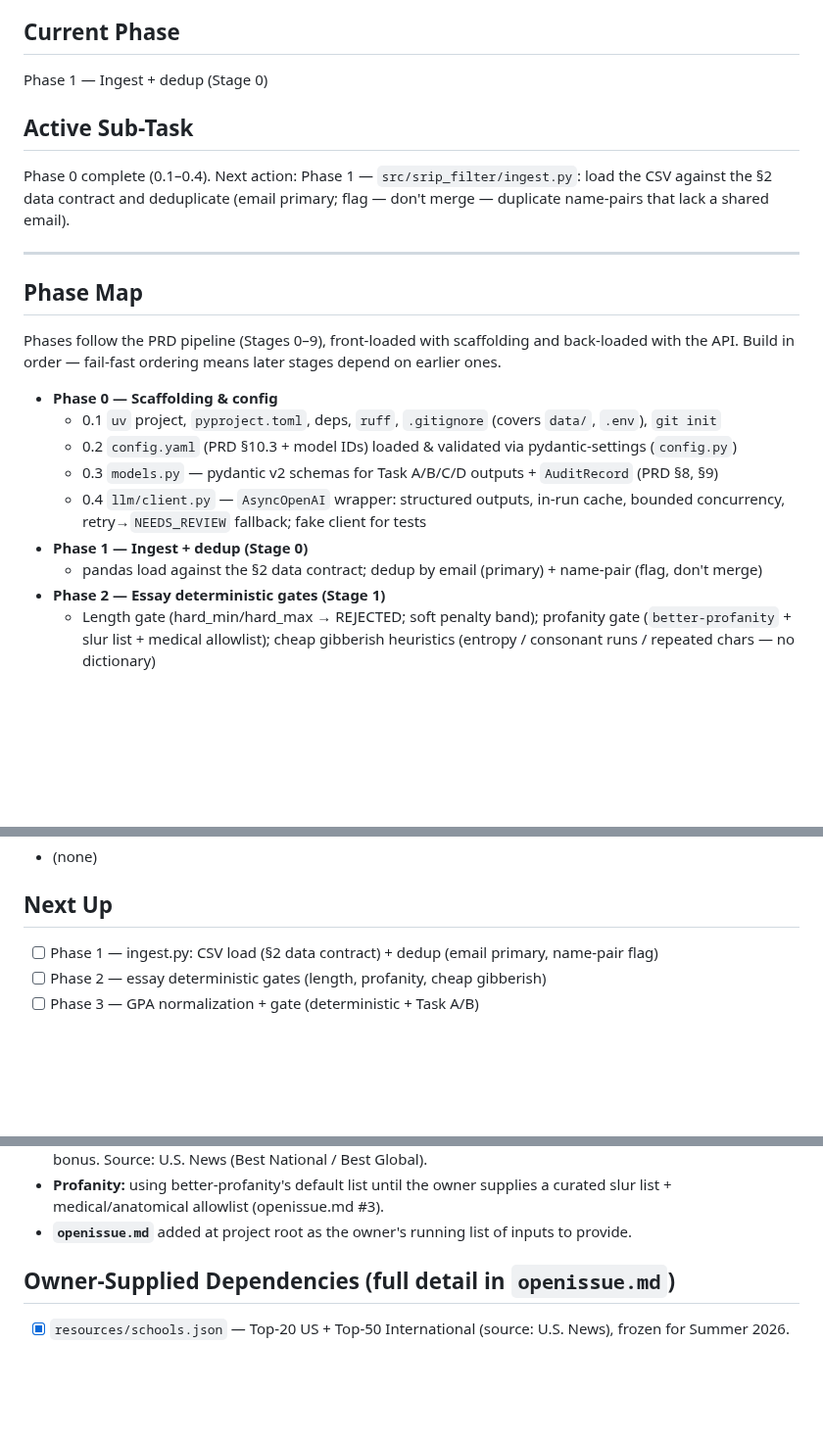
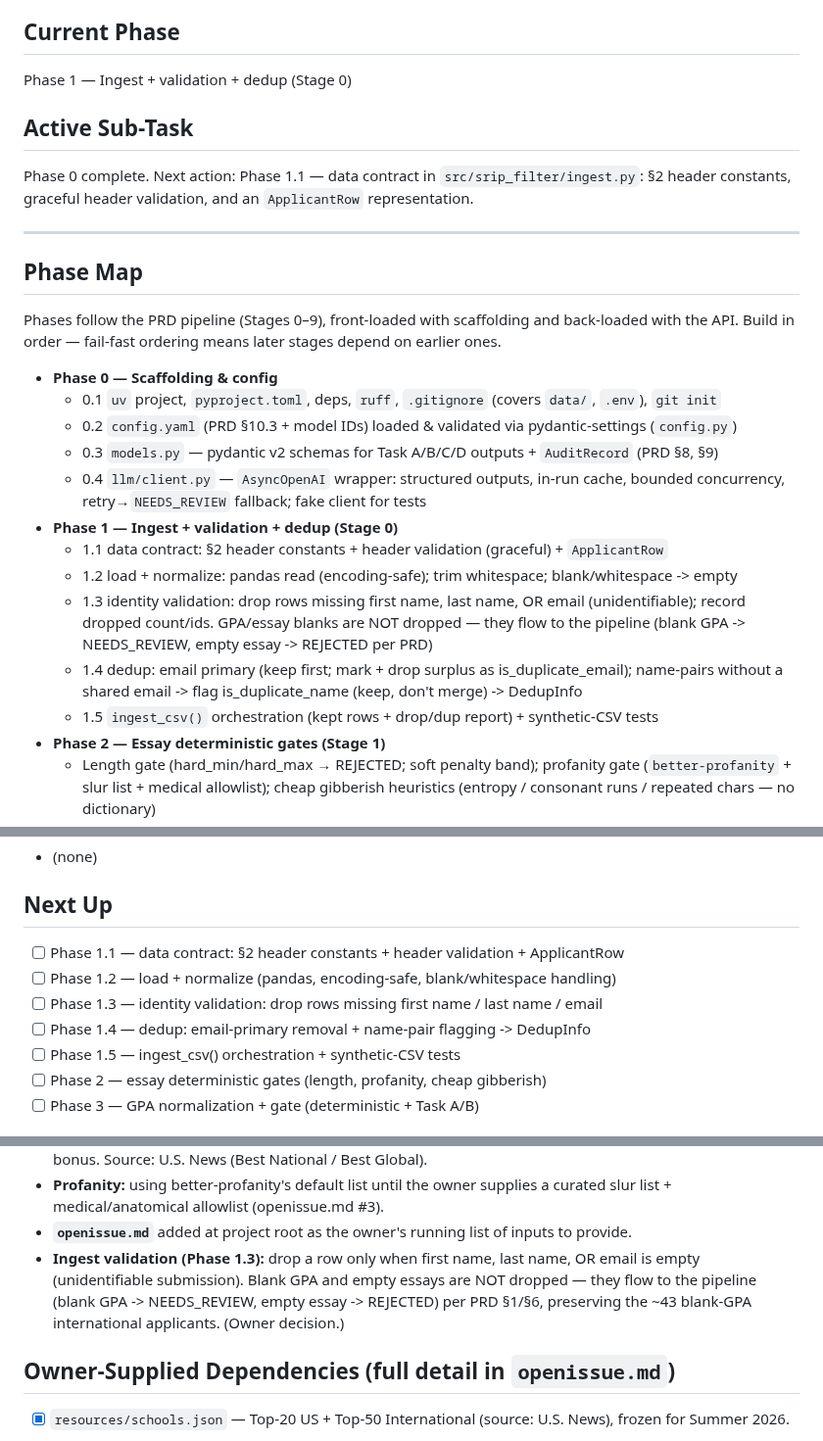
Before and after one commit to dominicgodfrey/srip-application-screen, a Markdown page: PLAN.md, 3 parts joined by grey strips. Shown at 98% size. GitHub-like rendering; blank space fills up the shorter version.

Commit message:
[plan] break Phase 1 into sub-tasks (1.1-1.5); add identity-validation step

```diff
--- a/PLAN.md
+++ b/PLAN.md
@@ -4,12 +4,11 @@ Session-to-session memory. See `CLAUDE.md` for how to build, `SRIP_Application_F
 for what to build.
 
 ## Current Phase
-Phase 1 — Ingest + dedup (Stage 0)
+Phase 1 — Ingest + validation + dedup (Stage 0)
 
 ## Active Sub-Task
-Phase 0 complete (0.1–0.4). Next action: Phase 1 — `src/srip_filter/ingest.py`: load the CSV
-against the §2 data contract and deduplicate (email primary; flag — don't merge — duplicate
-name-pairs that lack a shared email).
+Phase 0 complete. Next action: Phase 1.1 — data contract in `src/srip_filter/ingest.py`: §2
+header constants, graceful header validation, and an `ApplicantRow` representation.
 
 ---
 
@@ -24,8 +23,15 @@ with the API. Build in order — fail-fast ordering means later stages depend on
   - 0.3 `models.py` — pydantic v2 schemas for Task A/B/C/D outputs + `AuditRecord` (PRD §8, §9)
   - 0.4 `llm/client.py` — `AsyncOpenAI` wrapper: structured outputs, in-run cache, bounded
         concurrency, retry→`NEEDS_REVIEW` fallback; fake client for tests
-- **Phase 1 — Ingest + dedup (Stage 0)**
-  - pandas load against the §2 data contract; dedup by email (primary) + name-pair (flag, don't merge)
+- **Phase 1 — Ingest + validation + dedup (Stage 0)**
+  - 1.1 data contract: §2 header constants + header validation (graceful) + `ApplicantRow`
+  - 1.2 load + normalize: pandas read (encoding-safe); trim whitespace; blank/whitespace -> empty
+  - 1.3 identity validation: drop rows missing first name, last name, OR email (unidentifiable);
+        record dropped count/ids. GPA/essay blanks are NOT dropped — they flow to the pipeline
+        (blank GPA -> NEEDS_REVIEW, empty essay -> REJECTED per PRD)
+  - 1.4 dedup: email primary (keep first; mark + drop surplus as is_duplicate_email); name-pairs
+        without a shared email -> flag is_duplicate_name (keep, don't merge) -> DedupInfo
+  - 1.5 `ingest_csv()` orchestration (kept rows + drop/dup report) + synthetic-CSV tests
 - **Phase 2 — Essay deterministic gates (Stage 1)**
   - Length gate (hard_min/hard_max → REJECTED; soft penalty band); profanity gate
     (`better-profanity` + slur list + medical allowlist); cheap gibberish heuristics
@@ -69,7 +75,11 @@ with the API. Build in order — fail-fast ordering means later stages depend on
 - (none)
 
 ## Next Up
-- [ ] Phase 1 — ingest.py: CSV load (§2 data contract) + dedup (email primary, name-pair flag)
+- [ ] Phase 1.1 — data contract: §2 header constants + header validation + ApplicantRow
+- [ ] Phase 1.2 — load + normalize (pandas, encoding-safe, blank/whitespace handling)
+- [ ] Phase 1.3 — identity validation: drop rows missing first name / last name / email
+- [ ] Phase 1.4 — dedup: email-primary removal + name-pair flagging -> DedupInfo
+- [ ] Phase 1.5 — ingest_csv() orchestration + synthetic-CSV tests
 - [ ] Phase 2 — essay deterministic gates (length, profanity, cheap gibberish)
 - [ ] Phase 3 — GPA normalization + gate (deterministic + Task A/B)
 
@@ -119,6 +129,10 @@ Structural facts only — never real applicant content.
 - **Profanity:** using better-profanity's default list until the owner supplies a curated slur
   list + medical/anatomical allowlist (openissue.md #3).
 - **`openissue.md`** added at project root as the owner's running list of inputs to provide.
+- **Ingest validation (Phase 1.3):** drop a row only when first name, last name, OR email is
+  empty (unidentifiable submission). Blank GPA and empty essays are NOT dropped — they flow to
+  the pipeline (blank GPA -> NEEDS_REVIEW, empty essay -> REJECTED) per PRD §1/§6, preserving the
+  ~43 blank-GPA international applicants. (Owner decision.)
 
 ## Owner-Supplied Dependencies (full detail in `openissue.md`)
 - [x] `resources/schools.json` — Top-20 US + Top-50 International (source: U.S. News), frozen for Summer 2026.
```
